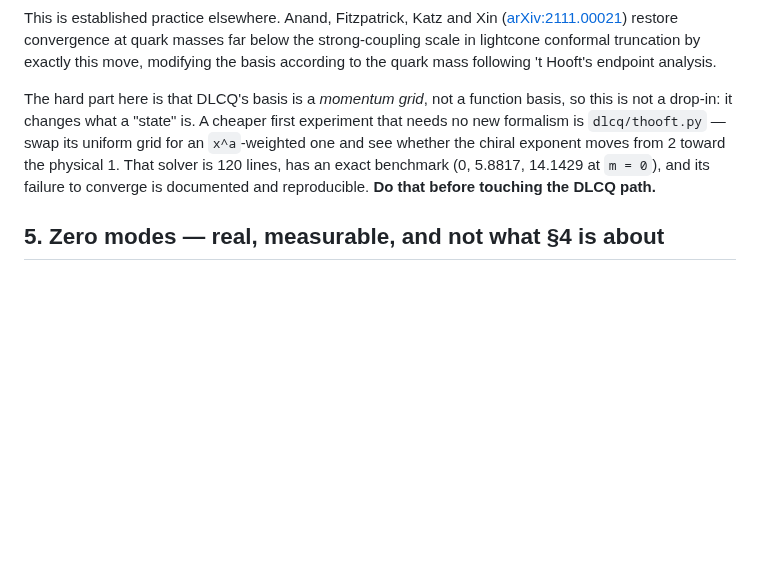
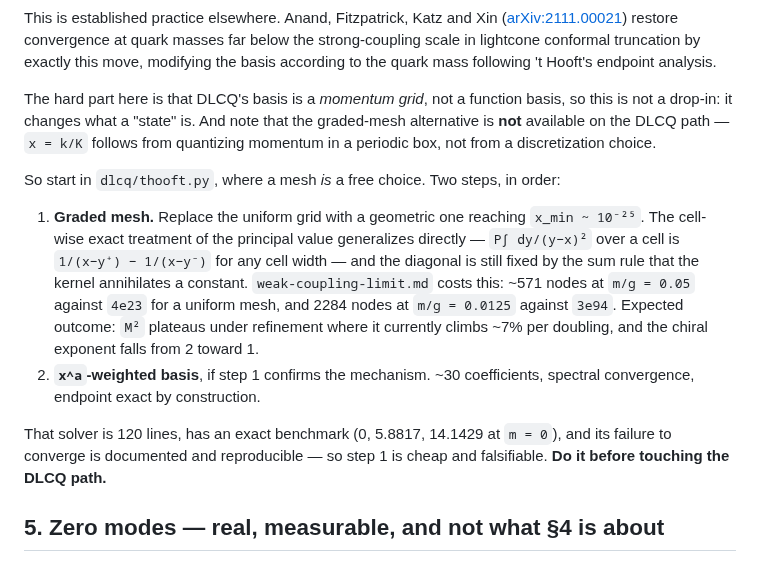
Before and after one commit to hlammiv/dlcq_qcd, a Markdown page: docs/next-steps.md, the part around the change. Rendered like a GitHub page; blank space fills up the shorter version.

```diff
--- a/docs/next-steps.md
+++ b/docs/next-steps.md
@@ -298,12 +298,28 @@ truncation by exactly this move, modifying the basis according to the quark
 mass following 't Hooft's endpoint analysis.
 
 The hard part here is that DLCQ's basis is a *momentum grid*, not a function
-basis, so this is not a drop-in: it changes what a "state" is. A cheaper first
-experiment that needs no new formalism is `dlcq/thooft.py` — swap its uniform
-grid for an `x^a`-weighted one and see whether the chiral exponent moves from 2
-toward the physical 1. That solver is 120 lines, has an exact benchmark (0,
-5.8817, 14.1429 at `m = 0`), and its failure to converge is documented and
-reproducible. **Do that before touching the DLCQ path.**
+basis, so this is not a drop-in: it changes what a "state" is. And note that the
+graded-mesh alternative is **not** available on the DLCQ path — `x = k/K` follows
+from quantizing momentum in a periodic box, not from a discretization choice.
+
+So start in `dlcq/thooft.py`, where a mesh *is* a free choice. Two steps, in
+order:
+
+1. **Graded mesh.** Replace the uniform grid with a geometric one reaching
+   `x_min ~ 10⁻²⁵`. The cell-wise exact treatment of the principal value
+   generalizes directly — `P∫ dy/(y−x)²` over a cell is
+   `1/(x−y⁺) − 1/(x−y⁻)` for any cell width — and the diagonal is still fixed by
+   the sum rule that the kernel annihilates a constant. `weak-coupling-limit.md`
+   costs this: ~571 nodes at `m/g = 0.05` against `4e23` for a uniform mesh, and
+   2284 nodes at `m/g = 0.0125` against `3e94`. Expected outcome: `M²` plateaus
+   under refinement where it currently climbs ~7% per doubling, and the chiral
+   exponent falls from 2 toward 1.
+2. **`x^a`-weighted basis**, if step 1 confirms the mechanism. ~30 coefficients,
+   spectral convergence, endpoint exact by construction.
+
+That solver is 120 lines, has an exact benchmark (0, 5.8817, 14.1429 at
+`m = 0`), and its failure to converge is documented and reproducible — so step 1
+is cheap and falsifiable. **Do it before touching the DLCQ path.**
 
 ## 5. Zero modes — real, measurable, and not what §4 is about
 
```
Also changed, not shown: docs/weak-coupling-limit.md (+52 -4 lines).
